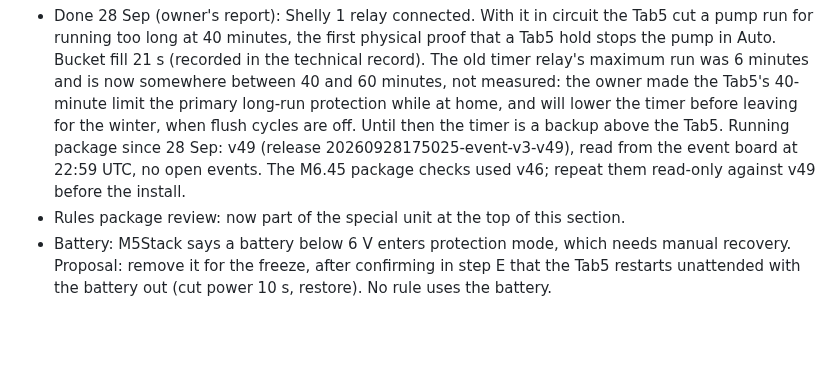
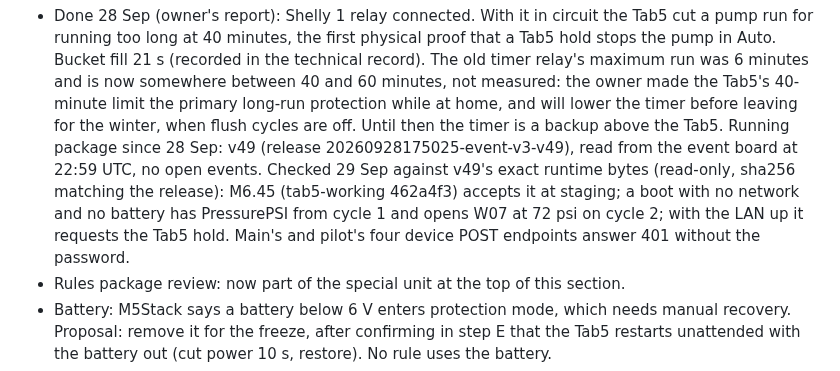
Before and after one commit to bobebaugh/well-pump-control, a Markdown page: CURRENT.md, the part around the change. Drawn GitHub-style; blank space fills up the shorter version.

Commit message:
Record the M6.45 check against v49 before the install
Co-Authored-By: Claude Opus 5.5 <noreply@anthropic.com>
Claude-Session: https://claude.ai/code/session_01BwG16GABcnNkXGk1m5chkh

```diff
--- a/CURRENT.md
+++ b/CURRENT.md
@@ -249,8 +249,11 @@ Owner tasks, no code:
   long-run protection while at home, and will lower the timer before leaving for the
   winter, when flush cycles are off. Until then the timer is a backup above the Tab5.
   Running package since 28 Sep: v49 (release 20260928175025-event-v3-v49), read from
-  the event board at 22:59 UTC, no open events. The M6.45 package checks used v46;
-  repeat them read-only against v49 before the install.
+  the event board at 22:59 UTC, no open events. Checked 29 Sep against v49's exact
+  runtime bytes (read-only, sha256 matching the release): M6.45 (tab5-working 462a4f3)
+  accepts it at staging; a boot with no network and no battery has PressurePSI from
+  cycle 1 and opens W07 at 72 psi on cycle 2; with the LAN up it requests the Tab5
+  hold. Main's and pilot's four device POST endpoints answer 401 without the password.
 - Rules package review: now part of the special unit at the top of this section.
 - Battery: M5Stack says a battery below 6 V enters protection mode, which needs manual
   recovery. Proposal: remove it for the freeze, after confirming in step E that the Tab5
```
